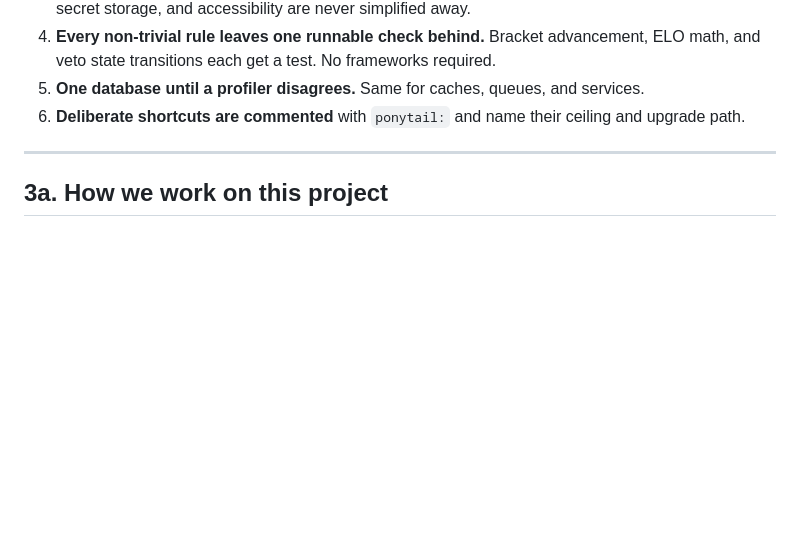
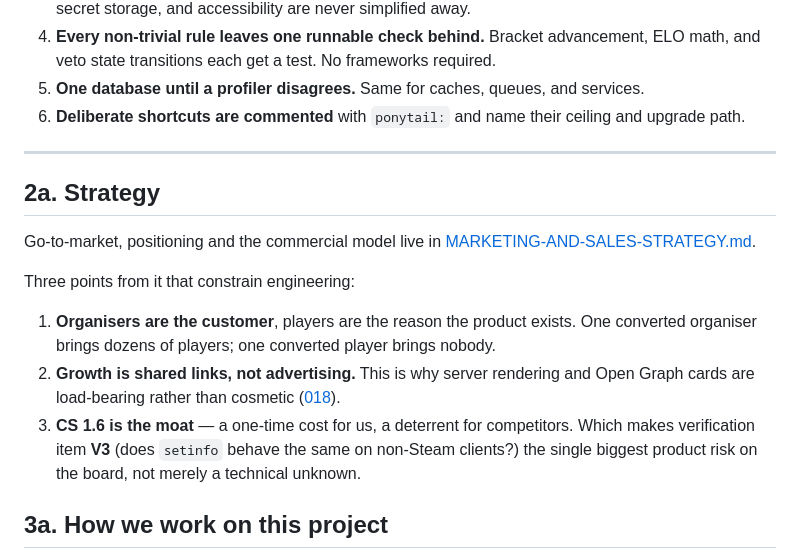
Before and after one commit to MajR0N/NEXTSKILL-PROJECT, a Markdown page: CONTEXT.md, the part around the change. GitHub-like rendering; blank space fills up the shorter version.

```diff
--- a/CONTEXT.md
+++ b/CONTEXT.md
@@ -163,6 +163,21 @@ These are binding, not aspirational.
 
 ---
 
+## 2a. Strategy
+
+Go-to-market, positioning and the commercial model live in
+[MARKETING-AND-SALES-STRATEGY.md](MARKETING-AND-SALES-STRATEGY.md).
+
+Three points from it that constrain engineering:
+
+1. **Organisers are the customer**, players are the reason the product exists. One converted
+   organiser brings dozens of players; one converted player brings nobody.
+2. **Growth is shared links, not advertising.** This is why server rendering and Open Graph
+   cards are load-bearing rather than cosmetic ([018](docs/decisions/018-frontend-architecture.md)).
+3. **CS 1.6 is the moat** — a one-time cost for us, a deterrent for competitors. Which makes
+   verification item **V3** (does `setinfo` behave the same on non-Steam clients?) the single
+   biggest product risk on the board, not merely a technical unknown.
+
 ## 3a. How we work on this project
 
 **NEXTSKILL is a learning project as much as a product.** The decision to build from
```
Also changed, not shown: docs/MARKETING-AND-SALES-STRATEGY.md (added, +222 -0 lines).
